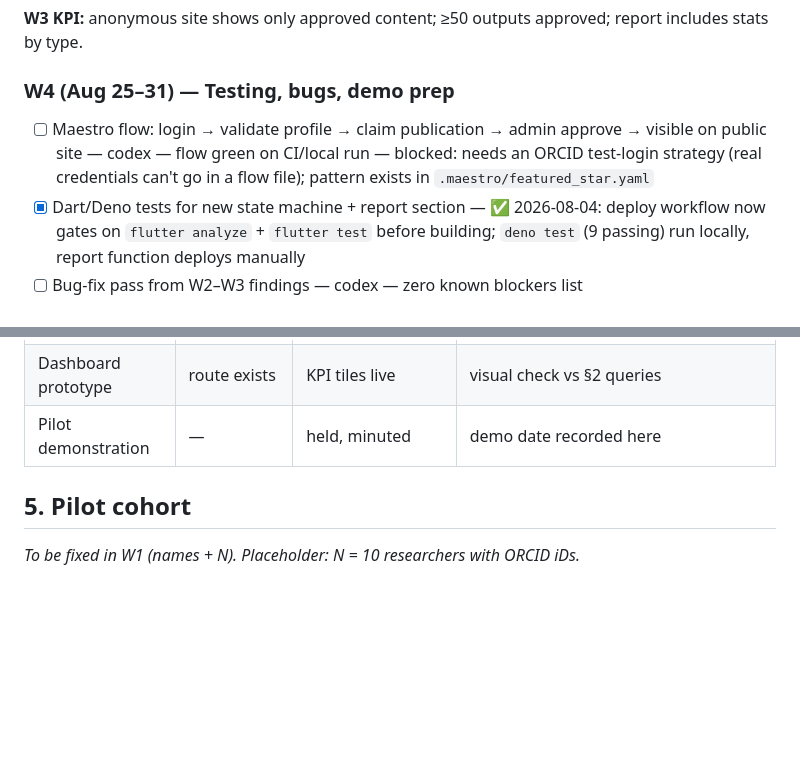
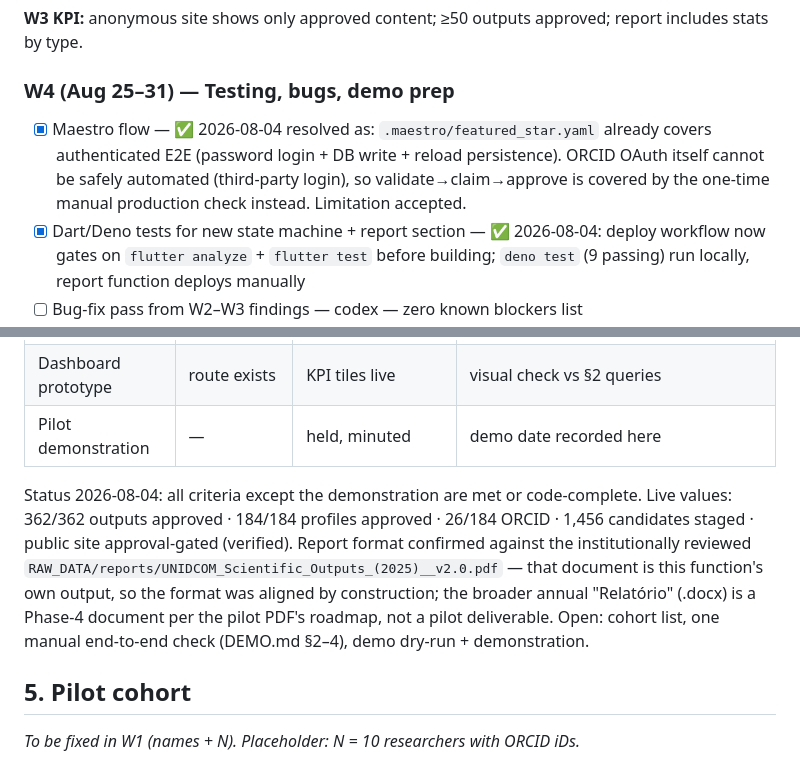
Before and after one commit to berlogabob/Unidcom-IADE, a Markdown page: PLAN.md, 2 parts joined by grey strips. GitHub-like rendering; blank space fills up the shorter version.

```diff
--- a/PLAN.md
+++ b/PLAN.md
@@ -76,7 +76,7 @@ Task row format: `- [ ] task — owner — acceptance check`
 
 ### W4 (Aug 25–31) — Testing, bugs, demo prep
 
-- [ ] Maestro flow: login → validate profile → claim publication → admin approve → visible on public site — codex — flow green on CI/local run — blocked: needs an ORCID test-login strategy (real credentials can't go in a flow file); pattern exists in `.maestro/featured_star.yaml`
+- [x] Maestro flow — ✅ 2026-08-04 resolved as: `.maestro/featured_star.yaml` already covers authenticated E2E (password login + DB write + reload persistence). ORCID OAuth itself cannot be safely automated (third-party login), so validate→claim→approve is covered by the one-time manual production check instead. Limitation accepted.
 - [x] Dart/Deno tests for new state machine + report section — ✅ 2026-08-04: deploy workflow now gates on `flutter analyze` + `flutter test` before building; `deno test` (9 passing) run locally, report function deploys manually
 - [ ] Bug-fix pass from W2–W3 findings — codex — zero known blockers list
 - [x] Demo script (walkthrough matching PDF §5 success criteria) — claude — ✅ 2026-08-04: `DEMO.md` (routes verified against the app); dry-run still to be held
@@ -104,6 +104,15 @@ Task row format: `- [ ] task — owner — acceptance check`
 | Stats by output type | — | in report + dashboard | PDF table matches `select category_path, count(*) from outputs group by 1;` |
 | Dashboard prototype | route exists | KPI tiles live | visual check vs §2 queries |
 | Pilot demonstration | — | held, minuted | demo date recorded here |
+
+Status 2026-08-04: all criteria except the demonstration are met or code-complete.
+Live values: 362/362 outputs approved · 184/184 profiles approved · 26/184 ORCID
+· 1,456 candidates staged · public site approval-gated (verified). Report format
+confirmed against the institutionally reviewed `RAW_DATA/reports/UNIDCOM_Scientific_Outputs_(2025)__v2.0.pdf`
+— that document is this function's own output, so the format was aligned by
+construction; the broader annual "Relatório" (.docx) is a Phase-4 document per
+the pilot PDF's roadmap, not a pilot deliverable. Open: cohort list, one manual
+end-to-end check (DEMO.md §2–4), demo dry-run + demonstration.
 
 ## 5. Pilot cohort
 
```
Also changed, not shown: DEMO.md (+6 -6 lines).
